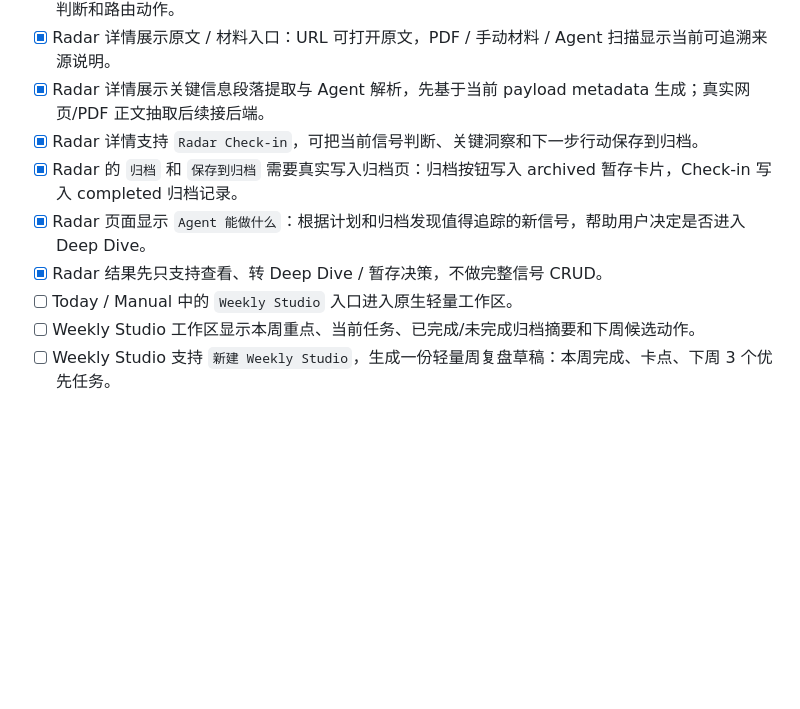
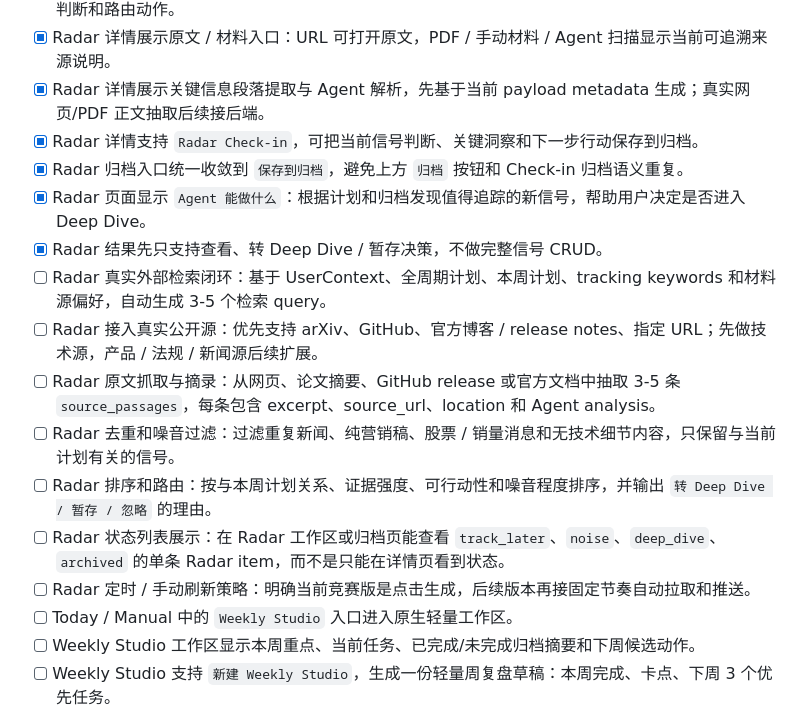
Before and after one commit to understand-hani/Orbit-Engine, a Markdown page: docs/11_day_ios_native_dual_track_plan.md, the part around the change. Rendered like a GitHub page; blank space fills up the shorter version.

Commit message:
Track radar external search follow-ups

```diff
--- a/docs/11_day_ios_native_dual_track_plan.md
+++ b/docs/11_day_ios_native_dual_track_plan.md
@@ -263,9 +263,16 @@ Web 仅保留为后端 API smoke / 兜底演示。
 - [x] Radar 详情展示原文 / 材料入口：URL 可打开原文，PDF / 手动材料 / Agent 扫描显示当前可追溯来源说明。
 - [x] Radar 详情展示关键信息段落提取与 Agent 解析，先基于当前 payload metadata 生成；真实网页/PDF 正文抽取后续接后端。
 - [x] Radar 详情支持 `Radar Check-in`，可把当前信号判断、关键洞察和下一步行动保存到归档。
-- [x] Radar 的 `归档` 和 `保存到归档` 需要真实写入归档页：归档按钮写入 archived 暂存卡片，Check-in 写入 completed 归档记录。
+- [x] Radar 归档入口统一收敛到 `保存到归档`，避免上方 `归档` 按钮和 Check-in 归档语义重复。
 - [x] Radar 页面显示 `Agent 能做什么`：根据计划和归档发现值得追踪的新信号，帮助用户决定是否进入 Deep Dive。
 - [x] Radar 结果先只支持查看、转 Deep Dive / 暂存决策，不做完整信号 CRUD。
+- [ ] Radar 真实外部检索闭环：基于 UserContext、全周期计划、本周计划、tracking keywords 和材料源偏好，自动生成 3-5 个检索 query。
+- [ ] Radar 接入真实公开源：优先支持 arXiv、GitHub、官方博客 / release notes、指定 URL；先做技术源，产品 / 法规 / 新闻源后续扩展。
+- [ ] Radar 原文抓取与摘录：从网页、论文摘要、GitHub release 或官方文档中抽取 3-5 条 `source_passages`，每条包含 excerpt、source_url、location 和 Agent analysis。
+- [ ] Radar 去重和噪音过滤：过滤重复新闻、纯营销稿、股票 / 销量消息和无技术细节内容，只保留与当前计划有关的信号。
+- [ ] Radar 排序和路由：按与本周计划关系、证据强度、可行动性和噪音程度排序，并输出 `转 Deep Dive / 暂存 / 忽略` 的理由。
+- [ ] Radar 状态列表展示：在 Radar 工作区或归档页能查看 `track_later`、`noise`、`deep_dive`、`archived` 的单条 Radar item，而不是只能在详情页看到状态。
+- [ ] Radar 定时 / 手动刷新策略：明确当前竞赛版是点击生成，后续版本再接固定节奏自动拉取和推送。
 - [ ] Today / Manual 中的 `Weekly Studio` 入口进入原生轻量工作区。
 - [ ] Weekly Studio 工作区显示本周重点、当前任务、已完成/未完成归档摘要和下周候选动作。
 - [ ] Weekly Studio 支持 `新建 Weekly Studio`，生成一份轻量周复盘草稿：本周完成、卡点、下周 3 个优先任务。
```
